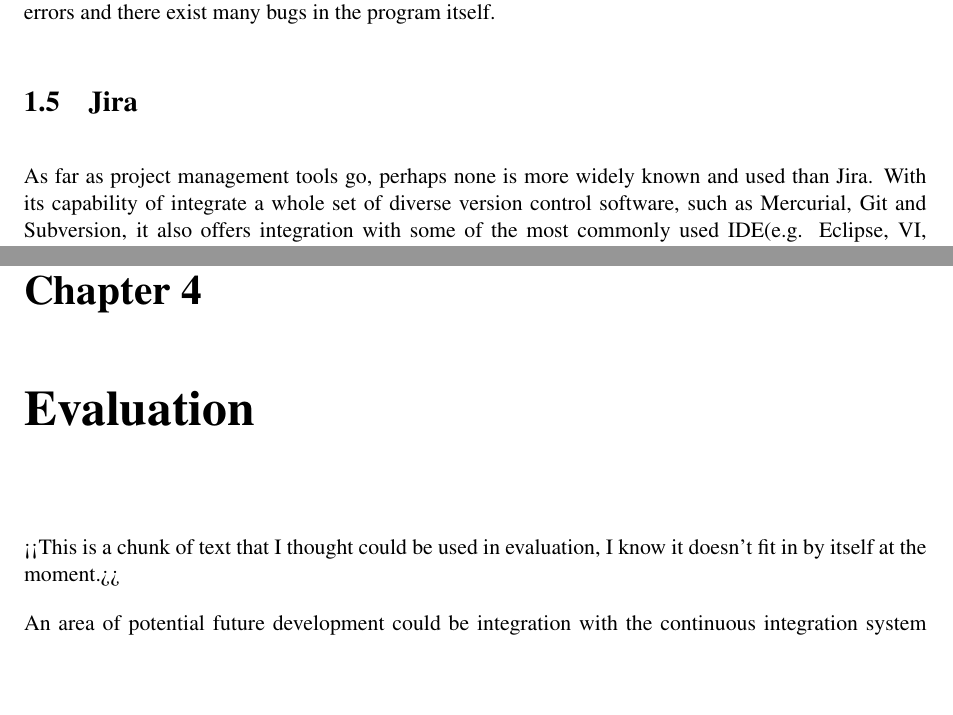
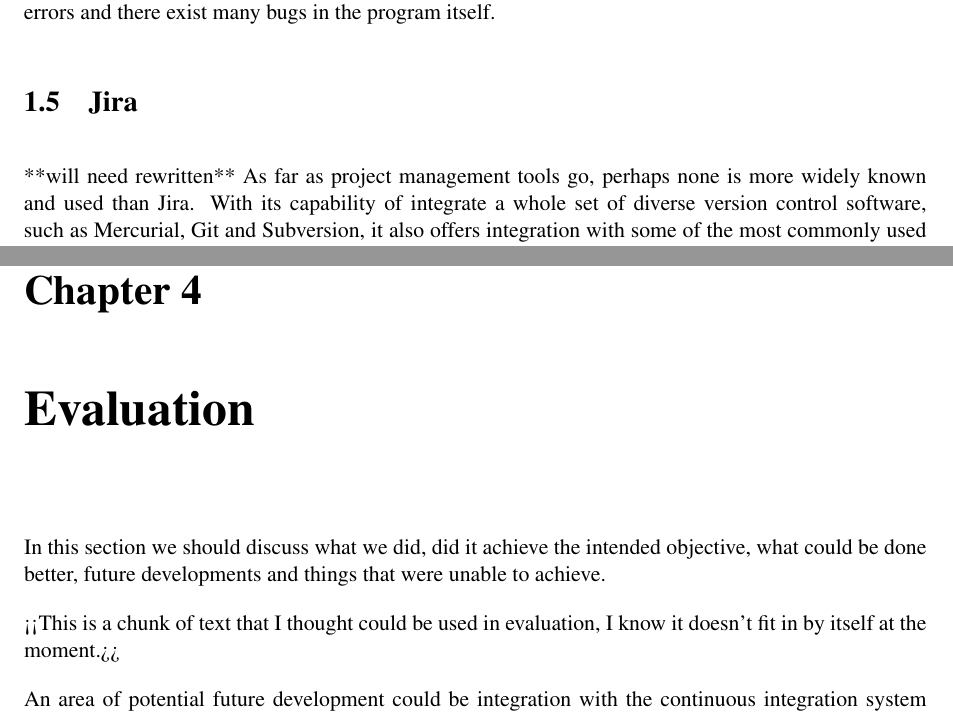
Before and after one commit to darrenburns/TeamProject3, a LaTeX thesis (dissertation/dissertation.tex): two parts of pages 6 and 9 of 11, joined at a grey line, cut so that both start at the same text, the shorter picture padded with empty space. Compiled offline with pdfLaTeX.

Commit message:
Tidied up some parts, added a TODO to the evaluation section

```diff
--- a/dissertation/dissertation.tex
+++ b/dissertation/dissertation.tex
@@ -97,5 +102,7 @@
 
 \section{Jira}
 \label{jira}
-
-As far as project management tools go, perhaps none is more widely known and used than Jira. With its capability of integrate a whole set of diverse version control software, such as Mercurial, Git and Subversion, it also offers integration with some of the most commonly used IDE(e.g. Eclipse, VI, EMACS). Jira also benefits from its popularity, developers are familiarized with this software interface as well as its syntax and functionalities. To sum up, Jira’s main attractiveness can be resumed in two simple points: familiarity and capacity for integration with other softwares.
+**will need rewritten**
+As far as project management tools go, perhaps none is more widely known and used than Jira.
+With its capability of integrate a whole set of diverse version control software, such as Mercurial,
+Git and Subversion, it also offers integration with some of the most commonly used IDE(e.g. Eclipse, VI, EMACS).
@@ -142,6 +154,9 @@
 
 %==============================================================================
 \chapter{Evaluation}
+
+In this section we should discuss what we did, did it achieve the intended objective, what could be done better,
+future developments and things that were unable to achieve.
 
 <<This is a chunk of text that I thought could be used in evaluation, I know it doesn't fit in by itself at the moment.>>
 
```
Also changed, not shown: dissertation/dissertation.tex (24 more changed lines).
